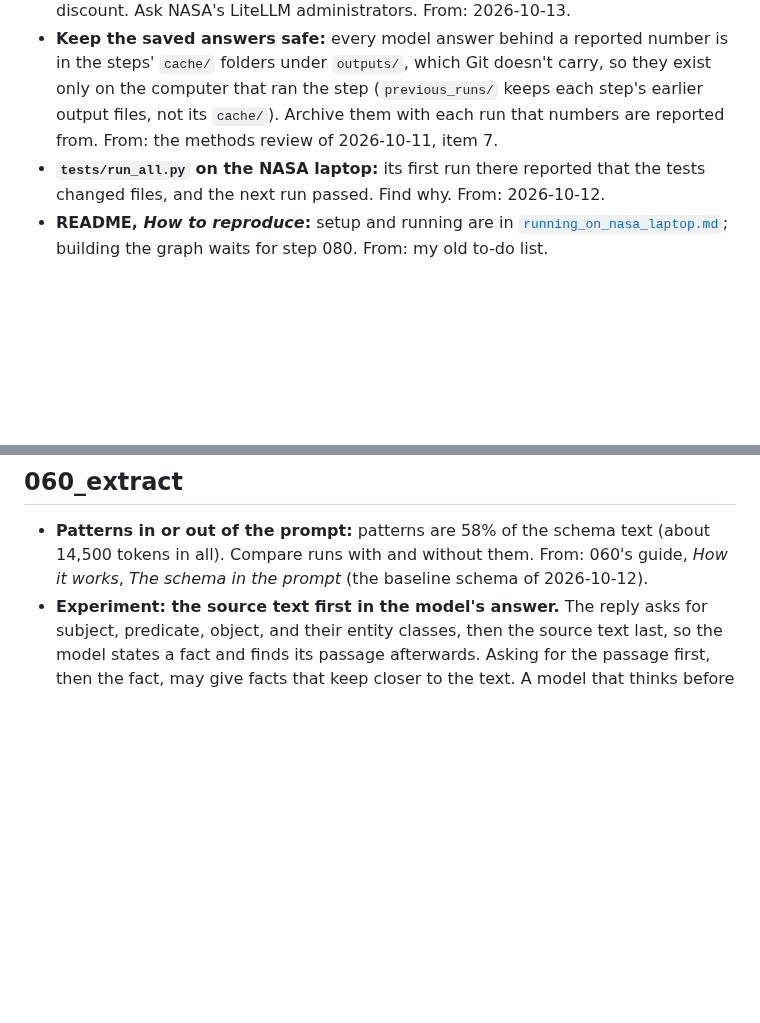
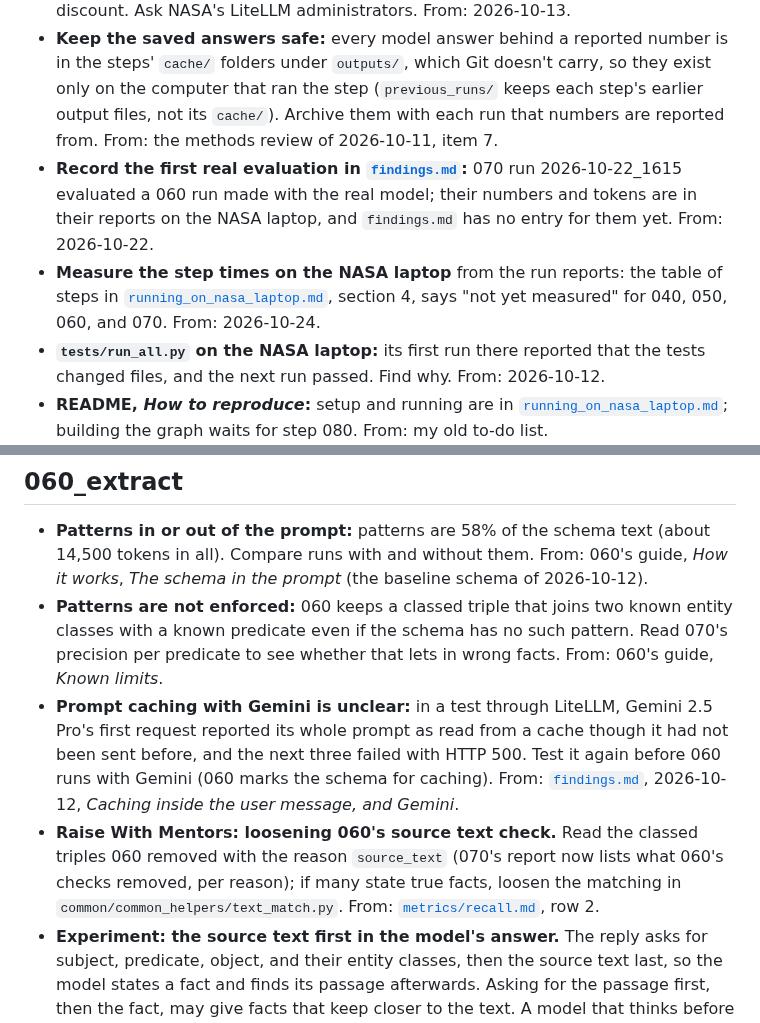
Before and after one commit to iulia-iordanescu/datanasagov_KG_proj, a Markdown page: docs/improvements.md, 2 parts joined by grey strips. GitHub-like rendering; blank space fills up the shorter version.

Commit message:
Improvements: translation that depends on the entity classes; record the first real evaluation; step times; patterns not enforced; Gemini caching; loosening 060's source text check

```diff
--- a/docs/improvements.md
+++ b/docs/improvements.md
@@ -8,6 +8,8 @@ The changes to make to the pipeline itself: what to change, why, and where the i
 - **Cost per run.** Each report already gives the tokens sent and received (section *Model calls*); a price per token would turn them into dollars. From: the literature review of 2026-10-07.
 - **A batch API at NASA's LiteLLM**, if it has one: many calls sent together, at a discount. Ask NASA's LiteLLM administrators. From: 2026-10-13.
 - **Keep the saved answers safe:** every model answer behind a reported number is in the steps' `cache/` folders under `outputs/`, which Git doesn't carry, so they exist only on the computer that ran the step (`previous_runs/` keeps each step's earlier output files, not its `cache/`). Archive them with each run that numbers are reported from. From: the methods review of 2026-10-11, item 7.
+- **Record the first real evaluation in [`findings.md`](findings.md):** 070 run 2026-10-22_1615 evaluated a 060 run made with the real model; their numbers and tokens are in their reports on the NASA laptop, and `findings.md` has no entry for them yet. From: 2026-10-22.
+- **Measure the step times on the NASA laptop** from the run reports: the table of steps in [`running_on_nasa_laptop.md`](running_on_nasa_laptop.md), section 4, says "not yet measured" for 040, 050, 060, and 070. From: 2026-10-24.
 - **`tests/run_all.py` on the NASA laptop:** its first run there reported that the tests changed files, and the next run passed. Find why. From: 2026-10-12.
 - **README, *How to reproduce*:** setup and running are in [`running_on_nasa_laptop.md`](running_on_nasa_laptop.md); building the graph waits for step 080. From: my old to-do list.
 - **Other catalogs:** some things fit only data.nasa.gov. The catalog's address is fixed in the code (`010_harvest/010_harvest_helpers/ckan_client.py`); "undefined" is treated as a maintainer (`020_clean/020_clean_helpers/maintainers.py`); splitting into strata needs a maintainer field that other catalogs may not fill; step 040's prompts say "a catalog of NASA datasets". From: the methods review of 2026-10-11, item 11.
@@ -40,6 +42,9 @@ The changes to make to the pipeline itself: what to change, why, and where the i
 ## 060_extract
 
 - **Patterns in or out of the prompt:** patterns are 58% of the schema text (about 14,500 tokens in all). Compare runs with and without them. From: 060's guide, *How it works*, *The schema in the prompt* (the baseline schema of 2026-10-12).
+- **Patterns are not enforced:** 060 keeps a classed triple that joins two known entity classes with a known predicate even if the schema has no such pattern. Read 070's precision per predicate to see whether that lets in wrong facts. From: 060's guide, *Known limits*.
+- **Prompt caching with Gemini is unclear:** in a test through LiteLLM, Gemini 2.5 Pro's first request reported its whole prompt as read from a cache though it had not been sent before, and the next three failed with HTTP 500. Test it again before 060 runs with Gemini (060 marks the schema for caching). From: [`findings.md`](findings.md), 2026-10-12, *Caching inside the user message, and Gemini*.
+- **Raise With Mentors: loosening 060's source text check.** Read the classed triples 060 removed with the reason `source_text` (070's report now lists what 060's checks removed, per reason); if many state true facts, loosen the matching in `common/common_helpers/text_match.py`. From: [`metrics/recall.md`](../070_evaluate/metrics/recall.md), row 2.
 - **Experiment: the source text first in the model's answer.** The reply asks for subject, predicate, object, and their entity classes, then the source text last, so the model states a fact and finds its passage afterwards. Asking for the passage first, then the fact, may give facts that keep closer to the text. A model that thinks before answering (claude-opus-5.5 does) may gain less. From: Negro, Futia, Kůs, and Montagna, *Knowledge Graphs and LLMs in Action* (Manning, 2026), section 14.7.1.
 - **An entity class or predicate that does badly:** try renaming it first (a generic entity class or predicate gave unstable results there; a more specific one fixed it). From: Negro, Futia, Kůs, and Montagna, *Knowledge Graphs and LLMs in Action* (Manning, 2026), section 5.3.3.
 - **Prompt size and cost:** the 060 run that 070 run 2026-10-22_1615 evaluated has its tokens in its report (section *Model calls*), on the NASA laptop. Record them in [`findings.md`](findings.md), with the schema's share of each prompt. From: 2026-10-12.
```
Also changed, not shown: other parts of docs/improvements.md (+1 -0 lines).
